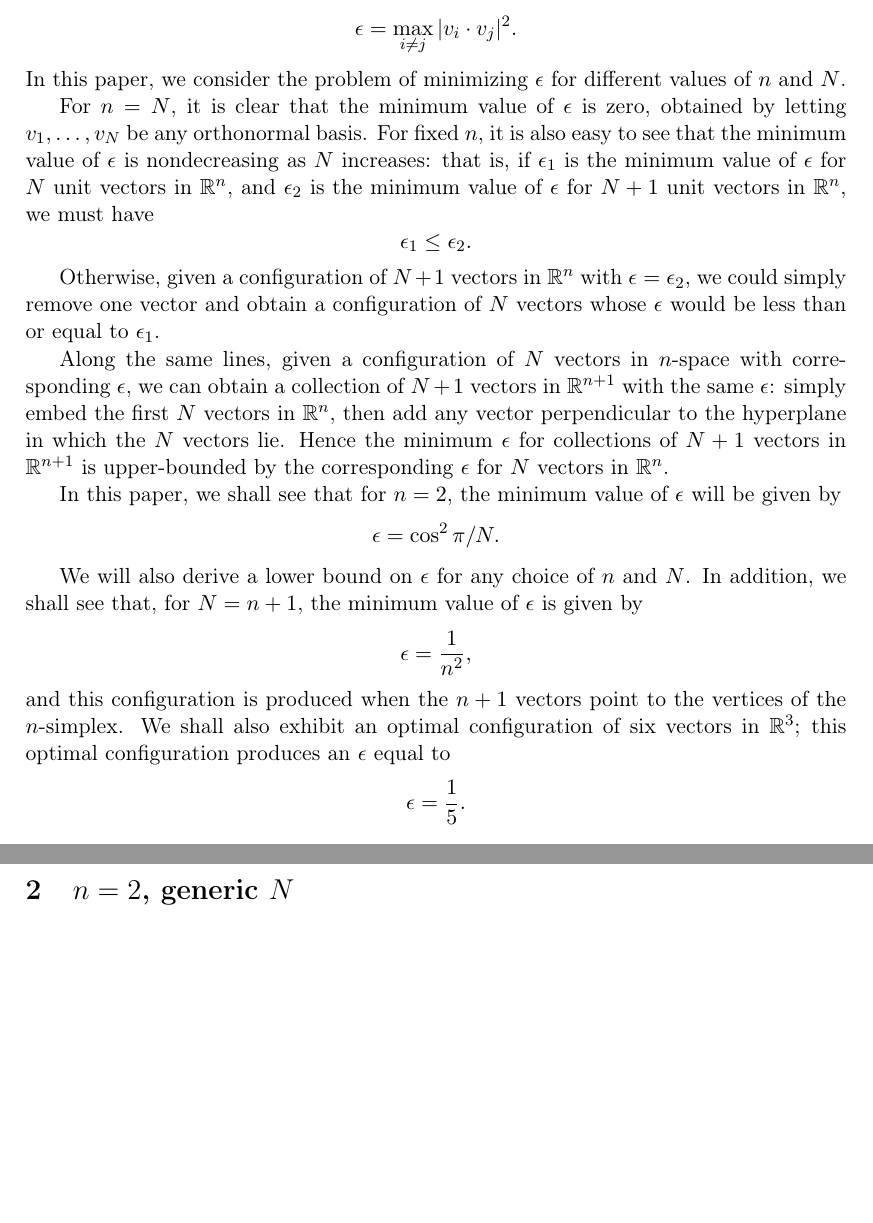
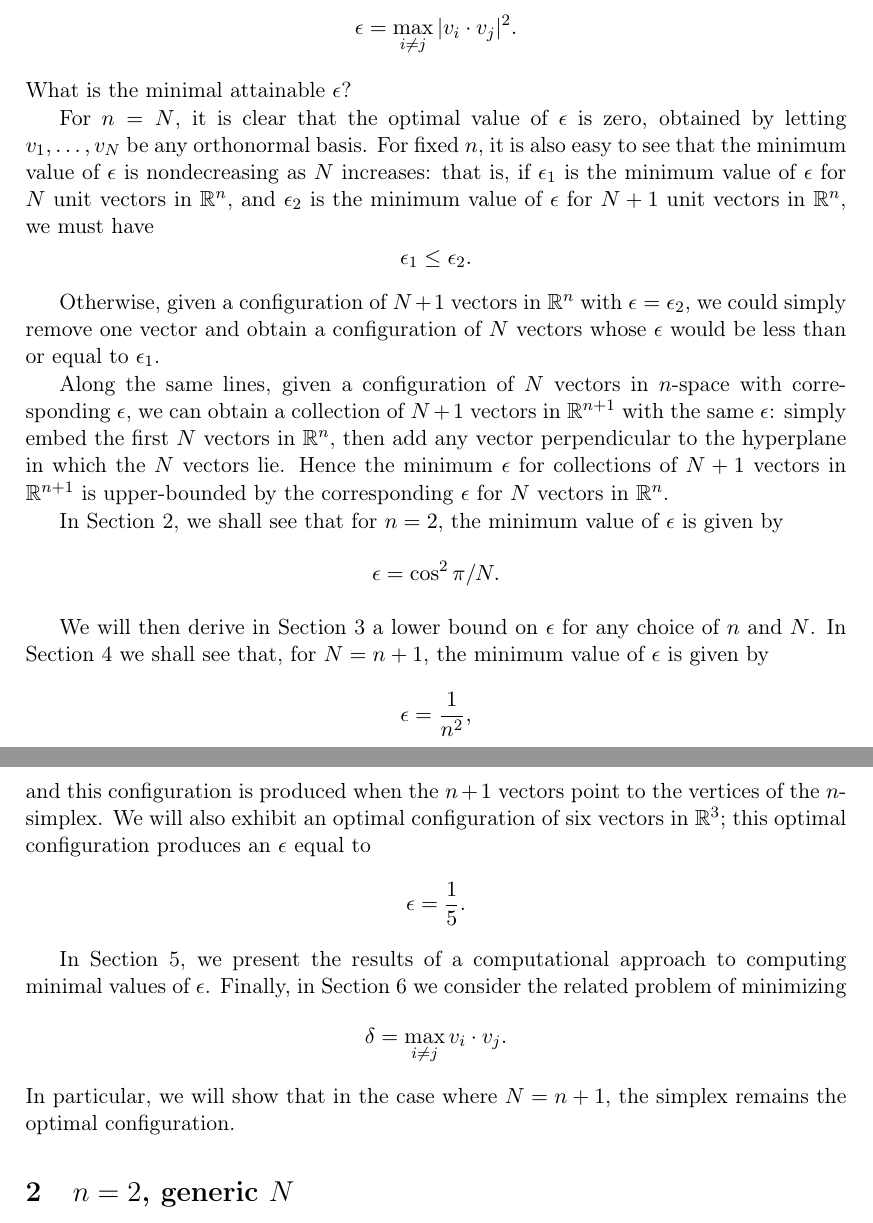
Before and after one commit to deepakn94/projects, a LaTeX document (project3/paper/paper.tex): two parts of pages 1 and 2 of 13 before the commit and two parts of pages 1 and 2 of 14 after it, joined at a grey line, cut so that both start at the same text, the shorter picture padded with empty space. Compiled offline with pdfLaTeX.

Commit message:
more edits to intro

```diff
--- a/project3/paper/paper.tex
+++ b/project3/paper/paper.tex
@@ -102,22 +102,26 @@
 \section{Introduction}
 Consider a collection of $N$ unit vectors $v_1, \ldots, v_N$ in $\mathbb R^n$. Define $\epsilon$ as
 \[\epsilon=\max_{i\neq j}|v_i\cdot v_j|^2.\]
-In this paper, we consider the problem of minimizing $\epsilon$ for different values of $n$ and $N$.
+What is the minimal attainable $\epsilon$?
 
-For $n=N$, it is clear that the minimum value of $\epsilon$ is zero, obtained by letting $v_1,\ldots, v_N$ be any orthonormal basis. For fixed $n$, it is also easy to see that the minimum value of $\epsilon$ is nondecreasing as $N$ increases: that is, if $\epsilon_1$ is the minimum value of $\epsilon$ for $N$ unit vectors in $\mathbb R^n$, and $\epsilon_2$ is the minimum value of $\epsilon$ for $N+1$ unit vectors in $\mathbb R^n$, we must have
+For $n=N$, it is clear that the optimal value of $\epsilon$ is zero, obtained by letting $v_1,\ldots, v_N$ be any orthonormal basis. For fixed $n$, it is also easy to see that the minimum value of $\epsilon$ is nondecreasing as $N$ increases: that is, if $\epsilon_1$ is the minimum value of $\epsilon$ for $N$ unit vectors in $\mathbb R^n$, and $\epsilon_2$ is the minimum value of $\epsilon$ for $N+1$ unit vectors in $\mathbb R^n$, we must have
 \[\epsilon_1\leq \epsilon_2.\]
 
 Otherwise, given a configuration of $N+1$ vectors in $\mathbb R^n$ with $\epsilon=\epsilon_2$, we could simply remove one vector and obtain a configuration of $N$ vectors whose $\epsilon$ would be less than or equal to $\epsilon_1$.
 
 Along the same lines, given a configuration of $N$ vectors in $n$-space with corresponding $\epsilon$, we can obtain a collection of $N+1$ vectors in $\mathbb R^{n+1}$ with the same $\epsilon$: simply embed the first $N$ vectors in $\mathbb R^{n}$, then add any vector perpendicular to the hyperplane in which the $N$ vectors lie. Hence the minimum $\epsilon$ for collections of $N+1$ vectors in $\mathbb R^{n+1}$ is upper-bounded by the corresponding $\epsilon$ for $N$ vectors in $\mathbb R^n$.
 
-In this paper, we shall see that for $n=2$, the minimum value of $\epsilon$ will be given by
+In Section 2, we shall see that for $n=2$, the minimum value of $\epsilon$ is given by
 \[\epsilon=\cos^2\pi/N.\]
 
-We will also derive a lower bound on $\epsilon$ for any choice of $n$ and $N$. In addition, we shall see that, for $N=n+1$, the minimum value of $\epsilon$ is given by
+We will then derive in Section 3 a lower bound on $\epsilon$ for any choice of $n$ and $N$. In Section 4 we shall see that, for $N=n+1$, the minimum value of $\epsilon$ is given by
 \[\epsilon=\frac{1}{n^2},\]
-and this configuration is produced when the $n+1$ vectors point to the vertices of the $n$-simplex. We shall also exhibit an optimal configuration of six vectors in $\mathbb R^3$; this optimal configuration produces an $\epsilon$ equal to
+and this configuration is produced when the $n+1$ vectors point to the vertices of the $n$-simplex. We will also exhibit an optimal configuration of six vectors in $\mathbb R^3$; this optimal configuration produces an $\epsilon$ equal to
 \[\epsilon=\frac 1 5.\]
+
+In Section 5, we present the results of a computational approach to computing minimal values of $\epsilon$. Finally, in Section 6 we consider the related problem of minimizing
+\[\delta=\max_{i\neq j}v_i\cdot v_j.\]
+In particular, we will show that in the case where $N=n+1$, the simplex remains the optimal configuration.
 
 \section{$n=2$, generic $N$}
 In this section, we consider the problem of almost orthogonal vectors of dimensionality $2$.
```
